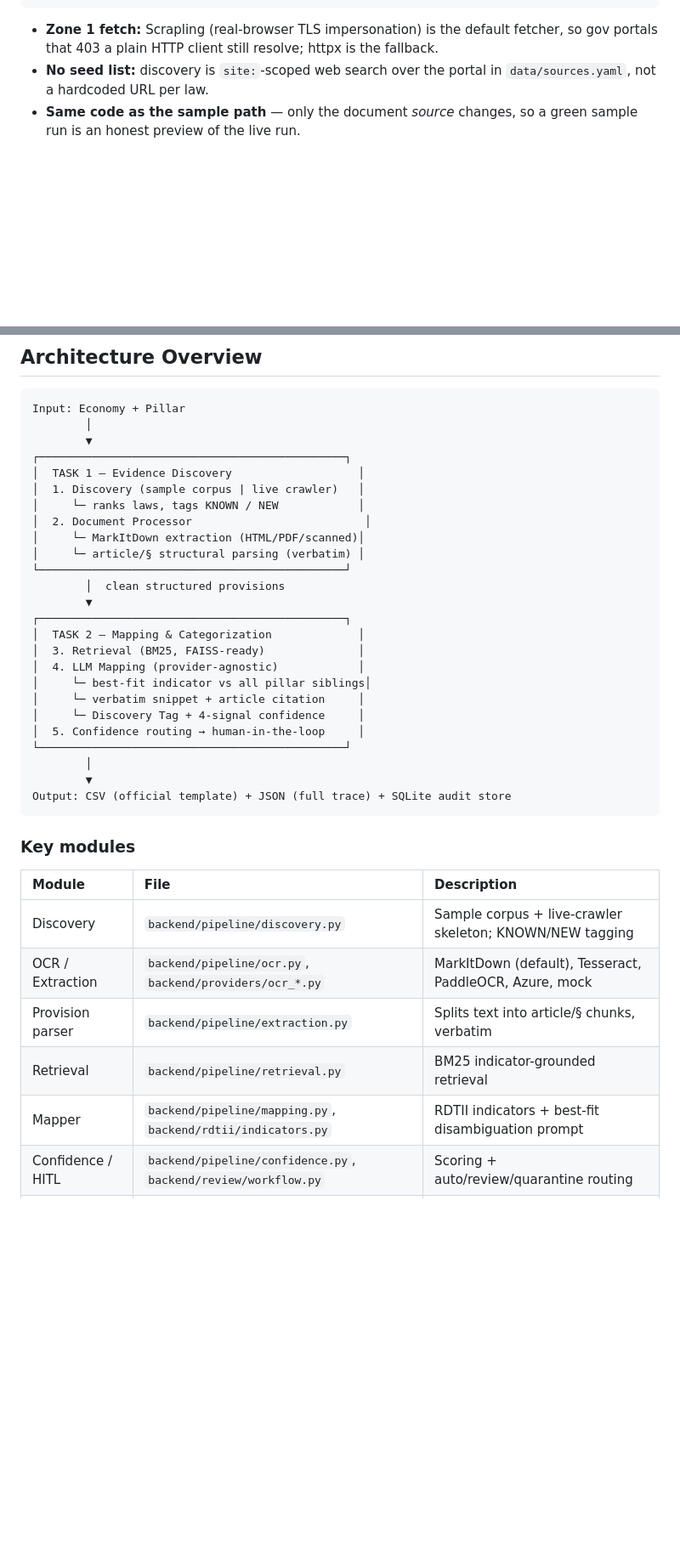
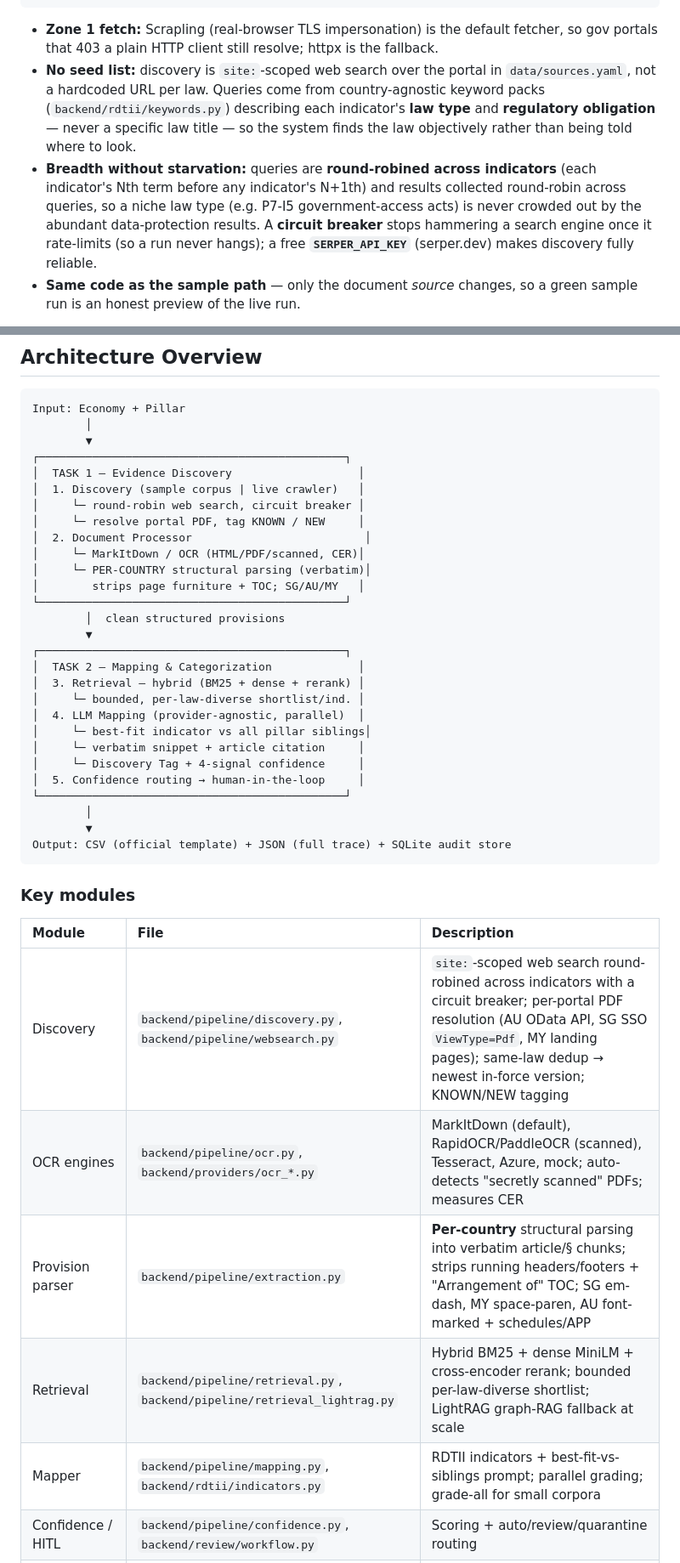
Before and after one commit to ftulabs/law-v2.0, a Markdown page: README.md, 2 parts joined by grey strips. Shown at 85% size. Drawn GitHub-style; blank space fills up the shorter version.

```diff
--- a/README.md
+++ b/README.md
@@ -51,7 +58,16 @@ python main.py --economy Malaysia  --pillar all --live --llm openrouter --ocr ra
 - **Zone 1 fetch:** Scrapling (real-browser TLS impersonation) is the default fetcher, so
   gov portals that 403 a plain HTTP client still resolve; httpx is the fallback.
 - **No seed list:** discovery is `site:`-scoped web search over the portal in
-  `data/sources.yaml`, not a hardcoded URL per law.
+  `data/sources.yaml`, not a hardcoded URL per law. Queries come from country-agnostic
+  keyword packs (`backend/rdtii/keywords.py`) describing each indicator's **law type** and
+  **regulatory obligation** — never a specific law title — so the system finds the law
+  objectively rather than being told where to look.
+- **Breadth without starvation:** queries are **round-robined across indicators** (each
+  indicator's Nth term before any indicator's N+1th) and results collected round-robin
+  across queries, so a niche law type (e.g. P7-I5 government-access acts) is never crowded
+  out by the abundant data-protection results. A **circuit breaker** stops hammering a
+  search engine once it rate-limits (so a run never hangs); a free **`SERPER_API_KEY`**
+  (serper.dev) makes discovery fully reliable.
 - **Same code as the sample path** — only the document *source* changes, so a green sample
   run is an honest preview of the live run.
 
@@ -154,17 +170,20 @@ Input: Economy + Pillar
 ┌──────────────────────────────────────────────┐
 │  TASK 1 — Evidence Discovery                   │
 │  1. Discovery (sample corpus | live crawler)   │
-│     └─ ranks laws, tags KNOWN / NEW            │
+│     └─ round-robin web search, circuit breaker │
+│     └─ resolve portal PDF, tag KNOWN / NEW     │
 │  2. Document Processor                          │
-│     └─ MarkItDown extraction (HTML/PDF/scanned)│
-│     └─ article/§ structural parsing (verbatim) │
+│     └─ MarkItDown / OCR (HTML/PDF/scanned, CER)│
+│     └─ PER-COUNTRY structural parsing (verbatim)│
+│        strips page furniture + TOC; SG/AU/MY   │
 └──────────────────────────────────────────────┘
         │  clean structured provisions
         ▼
 ┌──────────────────────────────────────────────┐
 │  TASK 2 — Mapping & Categorization             │
-│  3. Retrieval (BM25, FAISS-ready)              │
-│  4. LLM Mapping (provider-agnostic)            │
+│  3. Retrieval — hybrid (BM25 + dense + rerank) │
+│     └─ bounded, per-law-diverse shortlist/ind. │
+│  4. LLM Mapping (provider-agnostic, parallel)  │
 │     └─ best-fit indicator vs all pillar siblings│
 │     └─ verbatim snippet + article citation     │
 │     └─ Discovery Tag + 4-signal confidence     │
@@ -179,11 +198,11 @@ Output: CSV (official template) + JSON (full trace) + SQLite audit store
 
 | Module | File | Description |
 | :---- | :---- | :---- |
-| Discovery | `backend/pipeline/discovery.py` | Sample corpus + live-crawler skeleton; KNOWN/NEW tagging |
-| OCR / Extraction | `backend/pipeline/ocr.py`, `backend/providers/ocr_*.py` | MarkItDown (default), Tesseract, PaddleOCR, Azure, mock |
-| Provision parser | `backend/pipeline/extraction.py` | Splits text into article/§ chunks, verbatim |
-| Retrieval | `backend/pipeline/retrieval.py` | BM25 indicator-grounded retrieval |
-| Mapper | `backend/pipeline/mapping.py`, `backend/rdtii/indicators.py` | RDTII indicators + best-fit disambiguation prompt |
+| Discovery | `backend/pipeline/discovery.py`, `backend/pipeline/websearch.py` | `site:`-scoped web search round-robined across indicators with a circuit breaker; per-portal PDF resolution (AU OData API, SG SSO `ViewType=Pdf`, MY landing pages); same-law dedup → newest in-force version; KNOWN/NEW tagging |
+| OCR engines | `backend/pipeline/ocr.py`, `backend/providers/ocr_*.py` | MarkItDown (default), RapidOCR/PaddleOCR (scanned), Tesseract, Azure, mock; auto-detects "secretly scanned" PDFs; measures CER |
+| Provision parser | `backend/pipeline/extraction.py` | **Per-country** structural parsing into verbatim article/§ chunks; strips running headers/footers + "Arrangement of" TOC; SG em-dash, MY space-paren, AU font-marked + schedules/APP |
+| Retrieval | `backend/pipeline/retrieval.py`, `backend/pipeline/retrieval_lightrag.py` | Hybrid BM25 + dense MiniLM + cross-encoder rerank; bounded per-law-diverse shortlist; LightRAG graph-RAG fallback at scale |
+| Mapper | `backend/pipeline/mapping.py`, `backend/rdtii/indicators.py` | RDTII indicators + best-fit-vs-siblings prompt; parallel grading; grade-all for small corpora |
 | Confidence / HITL | `backend/pipeline/confidence.py`, `backend/review/workflow.py` | Scoring + auto/review/quarantine routing |
 | LLM clients | `backend/providers/llm_*.py` | OpenRouter / Anthropic / OpenAI / mock |
 | Output writer | `backend/export/csv_export.py`, `json_export.py` | CSV (submission) + JSON (technical) |
```
Also changed, not shown: other parts of README.md (+68 -12 lines).
